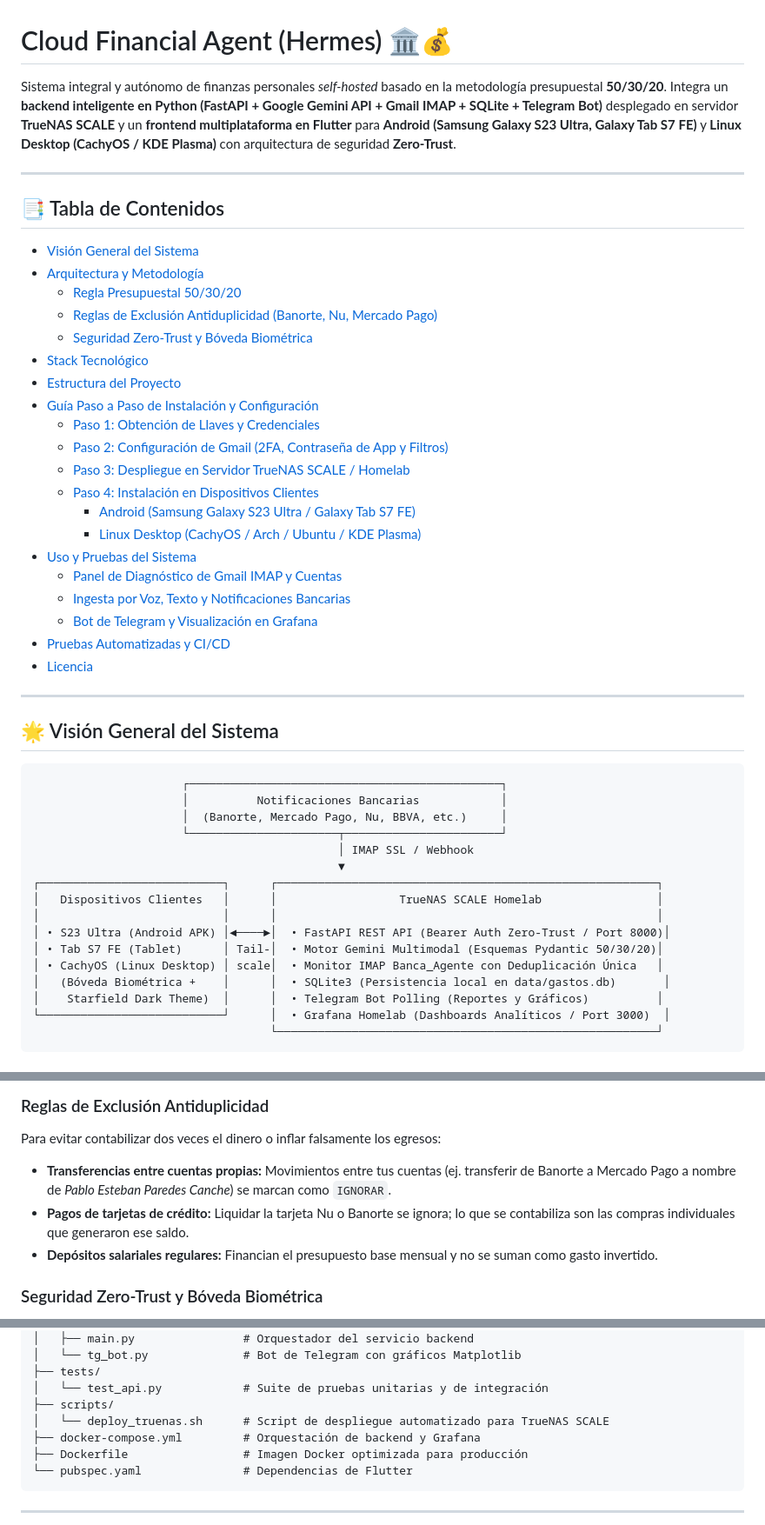
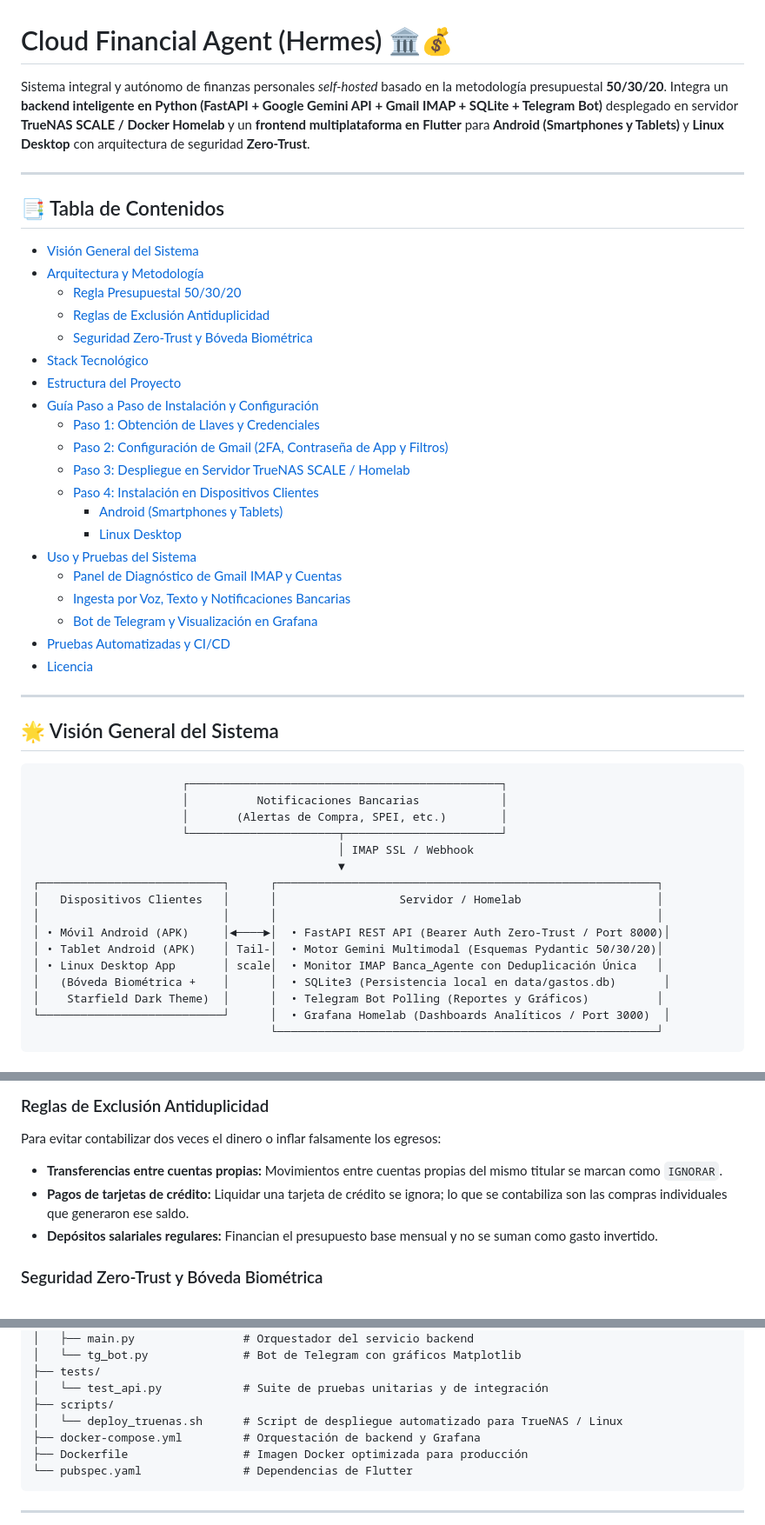
Before and after one commit to jeldrax/cloud_financial_agent, a Markdown page: README.md, 3 parts joined by grey strips. Shown at 87% size. GitHub-like rendering.

````diff
--- a/README.md
+++ b/README.md
@@ -1,6 +1,6 @@
 # Cloud Financial Agent (Hermes) 🏛️💰
 
-Sistema integral y autónomo de finanzas personales *self-hosted* basado en la metodología presupuestal **50/30/20**. Integra un **backend inteligente en Python (FastAPI + Google Gemini API + Gmail IMAP + SQLite + Telegram Bot)** desplegado en servidor **TrueNAS SCALE** y un **frontend multiplataforma en Flutter** para **Android (Samsung Galaxy S23 Ultra, Galaxy Tab S7 FE)** y **Linux Desktop (CachyOS / KDE Plasma)** con arquitectura de seguridad **Zero-Trust**.
+Sistema integral y autónomo de finanzas personales *self-hosted* basado en la metodología presupuestal **50/30/20**. Integra un **backend inteligente en Python (FastAPI + Google Gemini API + Gmail IMAP + SQLite + Telegram Bot)** desplegado en servidor **TrueNAS SCALE / Docker Homelab** y un **frontend multiplataforma en Flutter** para **Android (Smartphones y Tablets)** y **Linux Desktop** con arquitectura de seguridad **Zero-Trust**.
 
 ---
 
@@ -9,7 +9,7 @@ Sistema integral y autónomo de finanzas personales *self-hosted* basado en la m
 - [Visión General del Sistema](#-visión-general-del-sistema)
 - [Arquitectura y Metodología](#-arquitectura-y-metodología)
   - [Regla Presupuestal 50/30/20](#regla-presupuestal-503020)
-  - [Reglas de Exclusión Antiduplicidad (Banorte, Nu, Mercado Pago)](#reglas-de-exclusión-antiduplicidad)
+  - [Reglas de Exclusión Antiduplicidad](#reglas-de-exclusión-antiduplicidad)
   - [Seguridad Zero-Trust y Bóveda Biométrica](#seguridad-zero-trust-y-bóveda-biométrica)
 - [Stack Tecnológico](#-stack-tecnológico)
 - [Estructura del Proyecto](#-estructura-del-proyecto)
@@ -18,8 +18,8 @@ Sistema integral y autónomo de finanzas personales *self-hosted* basado en la m
   - [Paso 2: Configuración de Gmail (2FA, Contraseña de App y Filtros)](#paso-2-configuración-de-gmail)
   - [Paso 3: Despliegue en Servidor TrueNAS SCALE / Homelab](#paso-3-despliegue-en-servidor-truenas-scale--homelab)
   - [Paso 4: Instalación en Dispositivos Clientes](#paso-4-instalación-en-dispositivos-clientes)
-    - [Android (Samsung Galaxy S23 Ultra / Galaxy Tab S7 FE)](#a-android-samsung-galaxy-s23-ultra-y-galaxy-tab-s7-fe)
-    - [Linux Desktop (CachyOS / Arch / Ubuntu / KDE Plasma)](#b-linux-desktop-cachyos--kde-plasma)
+    - [Android (Smartphones y Tablets)](#a-android-smartphones-y-tablets)
+    - [Linux Desktop](#b-linux-desktop)
 - [Uso y Pruebas del Sistema](#-uso-y-pruebas-del-sistema)
   - [Panel de Diagnóstico de Gmail IMAP y Cuentas](#panel-de-diagnóstico-de-gmail-imap-y-cuentas)
   - [Ingesta por Voz, Texto y Notificaciones Bancarias](#ingesta-por-voz-texto-y-notificaciones-bancarias)
@@ -34,16 +34,16 @@ Sistema integral y autónomo de finanzas personales *self-hosted* basado en la m
 ```
                       ┌──────────────────────────────────────────────┐
                       │          Notificaciones Bancarias            │
-                      │  (Banorte, Mercado Pago, Nu, BBVA, etc.)     │
+                      │       (Alertas de Compra, SPEI, etc.)        │
                       └──────────────────────┬───────────────────────┘
                                              │ IMAP SSL / Webhook
                                              ▼
 ┌───────────────────────────┐      ┌────────────────────────────────────────────────────────┐
-│   Dispositivos Clientes   │      │                  TrueNAS SCALE Homelab                 │
+│   Dispositivos Clientes   │      │                  Servidor / Homelab                    │
 │                           │      │                                                        │
-│ • S23 Ultra (Android APK) │◄────►│  • FastAPI REST API (Bearer Auth Zero-Trust / Port 8000)│
-│ • Tab S7 FE (Tablet)      │ Tail-│  • Motor Gemini Multimodal (Esquemas Pydantic 50/30/20)│
-│ • CachyOS (Linux Desktop) │ scale│  • Monitor IMAP Banca_Agente con Deduplicación Única   │
+│ • Móvil Android (APK)     │◄────►│  • FastAPI REST API (Bearer Auth Zero-Trust / Port 8000)│
+│ • Tablet Android (APK)    │ Tail-│  • Motor Gemini Multimodal (Esquemas Pydantic 50/30/20)│
+│ • Linux Desktop App       │ scale│  • Monitor IMAP Banca_Agente con Deduplicación Única   │
 │   (Bóveda Biométrica +    │      │  • SQLite3 (Persistencia local en data/gastos.db)       │
 │    Starfield Dark Theme)  │      │  • Telegram Bot Polling (Reportes y Gráficos)          │
 └───────────────────────────┘      │  • Grafana Homelab (Dashboards Analíticos / Port 3000)  │
@@ -62,8 +62,8 @@ Cada movimiento financiero se clasifica automáticamente con un esquema estructu
 
 ### Reglas de Exclusión Antiduplicidad
 Para evitar contabilizar dos veces el dinero o inflar falsamente los egresos:
-- **Transferencias entre cuentas propias:** Movimientos entre tus cuentas (ej. transferir de Banorte a Mercado Pago a nombre de *Pablo Esteban Paredes Canche*) se marcan como `IGNORAR`.
-- **Pagos de tarjetas de crédito:** Liquidar la tarjeta Nu o Banorte se ignora; lo que se contabiliza son las compras individuales que generaron ese saldo.
+- **Transferencias entre cuentas propias:** Movimientos entre cuentas propias del mismo titular se marcan como `IGNORAR`.
+- **Pagos de tarjetas de crédito:** Liquidar una tarjeta de crédito se ignora; lo que se contabiliza son las compras individuales que generaron ese saldo.
 - **Depósitos salariales regulares:** Financian el presupuesto base mensual y no se suman como gasto invertido.
 
 ### Seguridad Zero-Trust y Bóveda Biométrica
@@ -119,7 +119,7 @@ cloud_financial_agent/
 ├── tests/
 │   └── test_api.py            # Suite de pruebas unitarias y de integración
 ├── scripts/
-│   └── deploy_truenas.sh      # Script de despliegue automatizado para TrueNAS SCALE
+│   └── deploy_truenas.sh      # Script de despliegue automatizado para TrueNAS / Linux
 ├── docker-compose.yml         # Orquestación de backend y Grafana
 ├── Dockerfile                 # Imagen Docker optimizada para producción
 └── pubspec.yaml               # Dependencias de Flutter
````
Also changed, not shown: other parts of README.md (+37 -43 lines).
